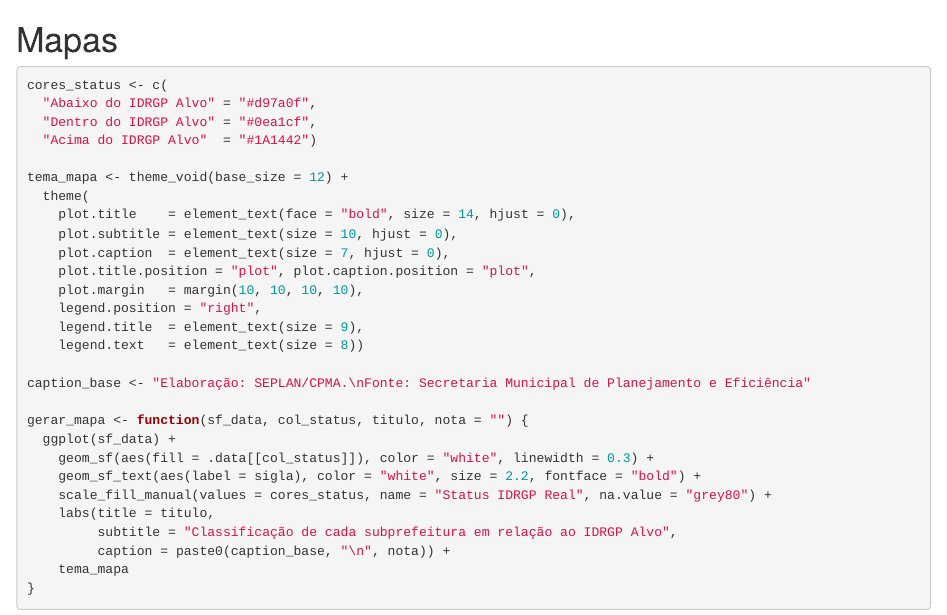
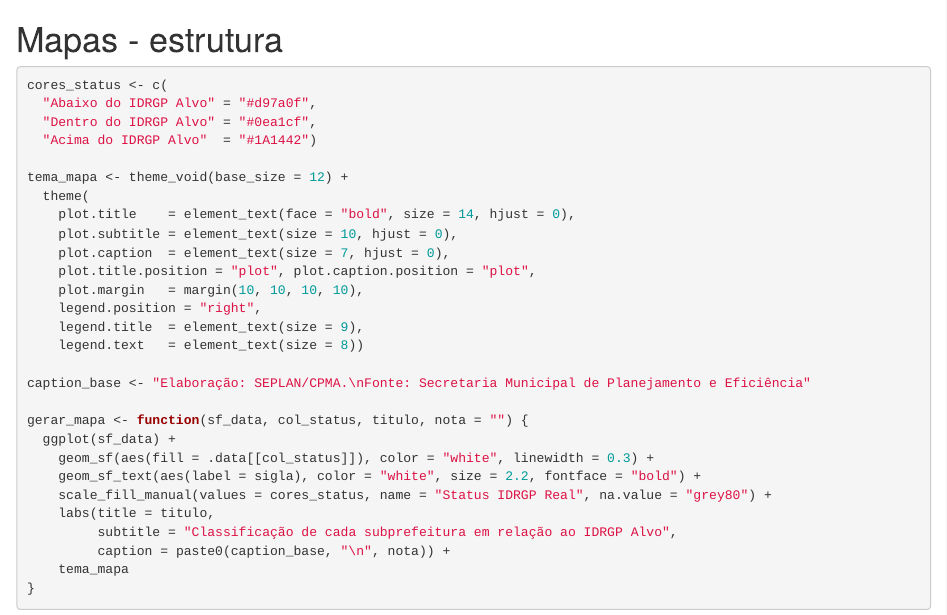
Before and after one commit to sepep-pmsp/IDRGP-2025, an R Markdown document (R Markdown/IDRGP_2025.Rmd): the page in a window 1100 px wide, from 770 px down. Rendered offline with R 4.5, knitr and Pandoc, with nearby package versions; some code elsewhere in the file could not run offline; column names are cleaned by a stand-in for the janitor package.

Commit message:
mudanças de descrição simples

````diff
--- a/R Markdown/IDRGP_2025.Rmd
+++ b/R Markdown/IDRGP_2025.Rmd
@@ -860,7 +860,7 @@ knitr::kable(
 
 
 
-# Mapas
+# Mapas - estrutura
 
 ```{r config_mapas}
 cores_status <- c(
````
